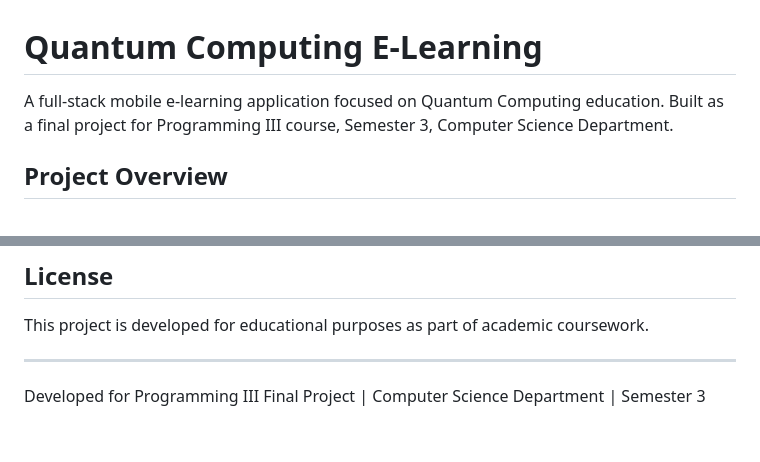
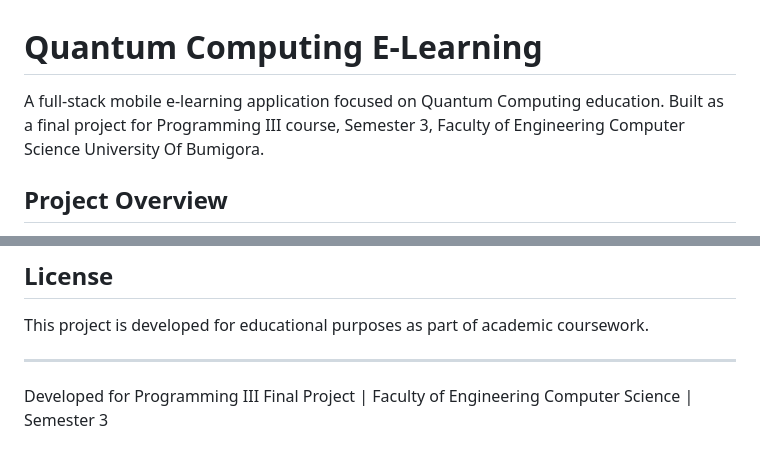
Before and after one commit to rasidi3112/Quantum-Computing-E-learning, a Markdown page: README.md, 2 parts joined by grey strips. Rendered like a GitHub page.

Commit message:
Correct faculty name in README
Updated the README to reflect the correct faculty name.

```diff
--- a/README.md
+++ b/README.md
@@ -1,6 +1,6 @@
 # Quantum Computing E-Learning
 
-A full-stack mobile e-learning application focused on Quantum Computing education. Built as a final project for Programming III course, Semester 3, Computer Science Department.
+A full-stack mobile e-learning application focused on Quantum Computing education. Built as a final project for Programming III course, Semester 3, Faculty of Engineering Computer Science University Of Bumigora.
 
 ## Project Overview
 
@@ -246,4 +246,4 @@ This project is developed for educational purposes as part of academic coursewor
 
 ---
 
-Developed for Programming III Final Project | Computer Science Department | Semester 3
+Developed for Programming III Final Project | Faculty of Engineering Computer Science | Semester 3
```
